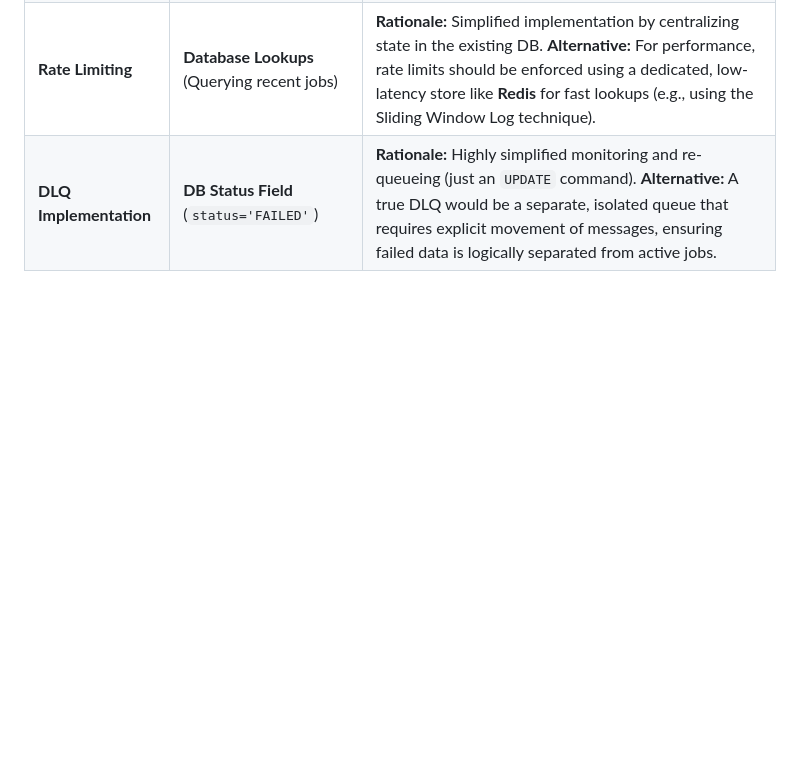
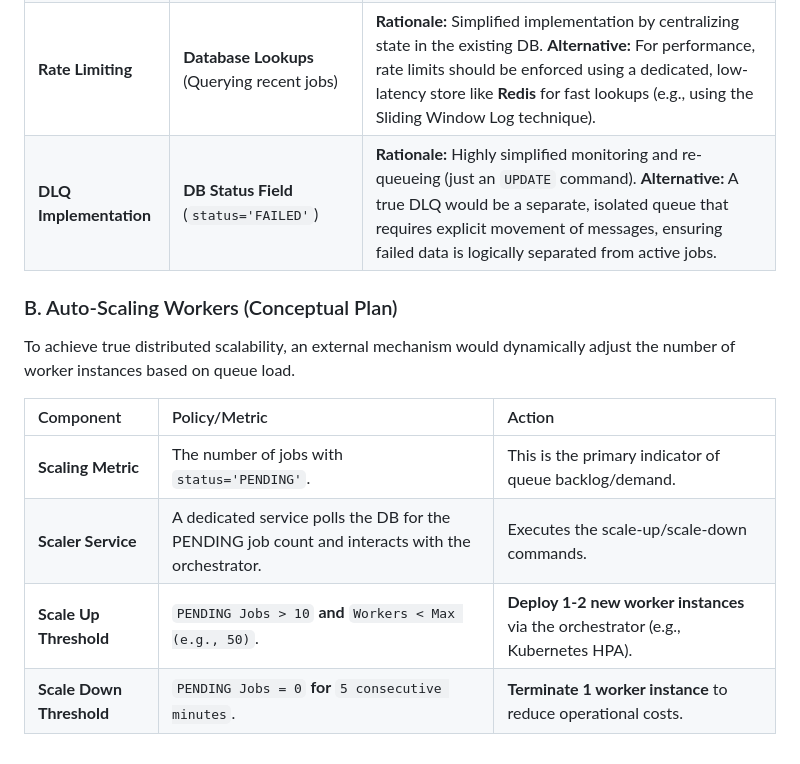
Before and after one commit to hiteshdureja/distributed-job-queue-system, a Markdown page: README.md, the part around the change printed below. Drawn GitHub-style; blank space fills up the shorter version.

Commit message:
add Auto-Scaling Workers (Conceptual Plan)

```diff
--- a/README.md
+++ b/README.md
@@ -130,3 +130,14 @@ This prototype prioritizes simplicity and using the **database as the single sou
 | **Job Polling** | **Busy-Wait Worker Loop** (`while True: sleep(2)`) | **Rationale:** Simple to implement using a custom Django Management Command. **Alternative:** Production workers should be **event-driven** (e.g., consuming SQS/Kafka messages) or use **Long Polling** to avoid continuously hitting the database. |
 | **Rate Limiting** | **Database Lookups** (Querying recent jobs) | **Rationale:** Simplified implementation by centralizing state in the existing DB. **Alternative:** For performance, rate limits should be enforced using a dedicated, low-latency store like **Redis** for fast lookups (e.g., using the Sliding Window Log technique). |
 | **DLQ Implementation** | **DB Status Field** (`status='FAILED'`) | **Rationale:** Highly simplified monitoring and re-queueing (just an `UPDATE` command). **Alternative:** A true DLQ would be a separate, isolated queue that requires explicit movement of messages, ensuring failed data is logically separated from active jobs. |
+
+### B. Auto-Scaling Workers (Conceptual Plan)
+
+To achieve true distributed scalability, an external mechanism would dynamically adjust the number of worker instances based on queue load.
+
+| Component | Policy/Metric | Action |
+| :--- | :--- | :--- |
+| **Scaling Metric** | The number of jobs with `status='PENDING'`. | This is the primary indicator of queue backlog/demand. |
+| **Scaler Service** | A dedicated service polls the DB for the PENDING job count and interacts with the orchestrator. | Executes the scale-up/scale-down commands. |
+| **Scale Up Threshold** | `PENDING Jobs > 10` **and** `Workers < Max (e.g., 50)`. | **Deploy 1-2 new worker instances** via the orchestrator (e.g., Kubernetes HPA).  |
+| **Scale Down Threshold**| `PENDING Jobs = 0` **for** `5 consecutive minutes`. | **Terminate 1 worker instance** to reduce operational costs. |
```
Also changed, not shown: other parts of README.md (+1 -1 lines).
